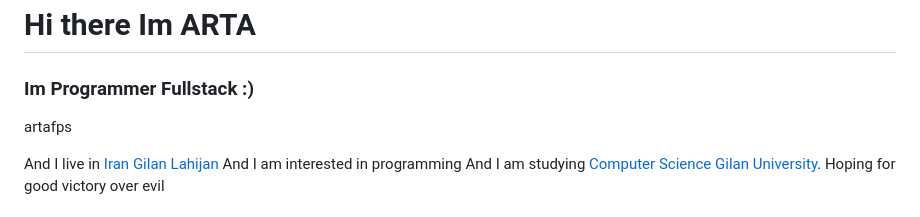
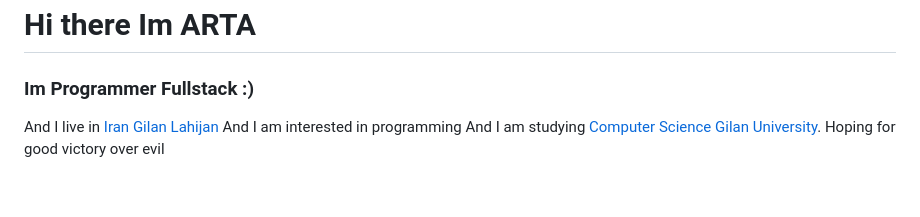
Before and after one commit to artafps/artafps, a Markdown page: README.md, the part around the change. Drawn GitHub-style; blank space fills up the shorter version.

```diff
--- a/README.md
+++ b/README.md
@@ -1,8 +1,6 @@
 
 # Hi there Im ARTA
 ### Im Programmer Fullstack :)
-
-artafps
 
  And I live in  [Iran](https://en.wikipedia.org/wiki/Iran) [Gilan](https://en.wikipedia.org/wiki/Gilan_province) [Lahijan](https://en.wikipedia.org/wiki/Lahijan)
  And I am interested in programming
```
